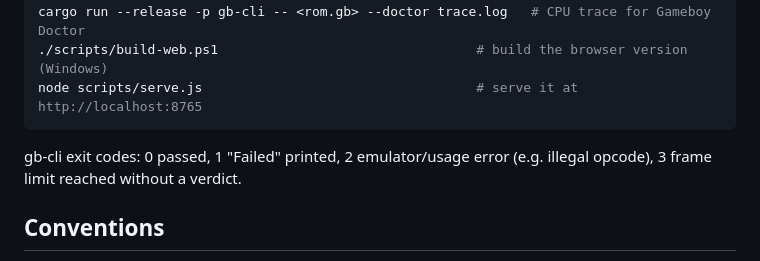
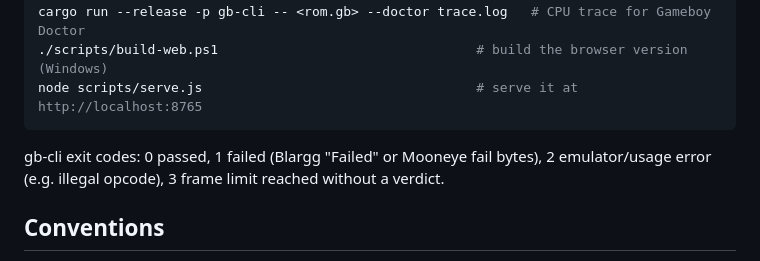
Before and after one commit to TanakritEuro/gb-emu, a Markdown page: CLAUDE.md, the part around the change. Drawn GitHub-style.

Commit message:
CLAUDE.md: exit code 1 also covers Mooneye failures
Co-Authored-By: Claude Opus 5.5 <noreply@anthropic.com>

````diff
--- a/CLAUDE.md
+++ b/CLAUDE.md
@@ -31,7 +31,7 @@ cargo run --release -p gb-cli -- <rom.gb> --doctor trace.log   # CPU trace for G
 node scripts/serve.js                                   # serve it at http://localhost:8765
 ```
 
-gb-cli exit codes: 0 passed, 1 "Failed" printed, 2 emulator/usage error
+gb-cli exit codes: 0 passed, 1 failed (Blargg "Failed" or Mooneye fail bytes), 2 emulator/usage error
 (e.g. illegal opcode), 3 frame limit reached without a verdict.
 
 ## Conventions
````
